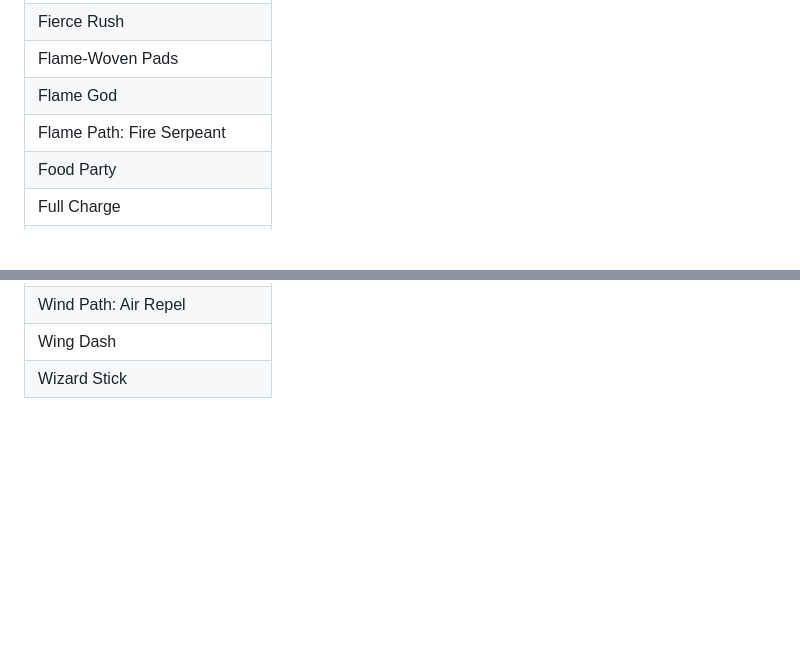
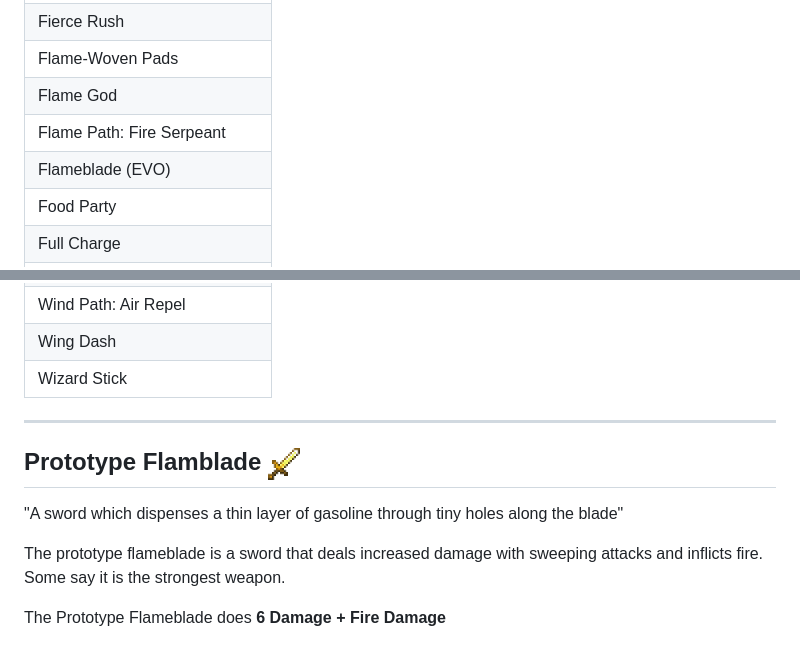
Before and after one commit to RandomlyGeneratedDroids/wiki, a Markdown page: itemlist.md, 2 parts joined by grey strips. GitHub-like rendering; pictures changed too: assets/images/Gold_Sword.png (added); blank space fills up the shorter version.

Commit message:
Prototype Flameblade

```diff
--- a/itemlist.md
+++ b/itemlist.md
@@ -51,6 +51,7 @@ Ordered in Alphabetical Order. If you find any items that are not on this list,
 | Flame-Woven Pads
 | Flame God
 | Flame Path: Fire Serpeant
+| Flameblade (EVO)
 | Food Party
 | Full Charge
 | Group Brace
@@ -130,3 +131,13 @@ Ordered in Alphabetical Order. If you find any items that are not on this list,
 | Wind Path: Air Repel
 | Wing Dash
 | Wizard Stick
+
+<hr id="PFB">
+
+## Prototype Flamblade <img src="assets/images/Gold_Sword.png" width="32px">
+
+"A sword which dispenses a thin layer of gasoline through tiny holes along the blade"
+
+The prototype flameblade is a sword that deals increased damage with sweeping attacks and inflicts fire. Some say it is the strongest weapon.
+
+The Prototype Flameblade does **6 Damage + Fire Damage**
```
Also changed, not shown: other parts of itemlist.md (+1 -1 lines).
